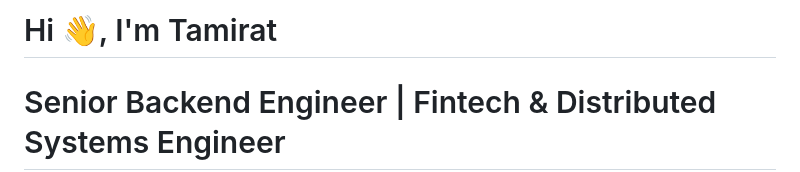
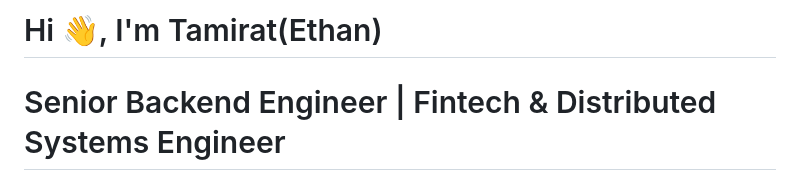
Before and after one commit to Ammen1/Ammen1, a Markdown page: README.md, the part around the change. GitHub-like rendering.

Commit message:
Update name in README to include 'Ethan'

```diff
--- a/README.md
+++ b/README.md
@@ -1,4 +1,4 @@
-# Hi 👋, I'm Tamirat
+# Hi 👋, I'm Tamirat(Ethan)
 
 # Senior Backend Engineer | Fintech & Distributed Systems Engineer
 
```
